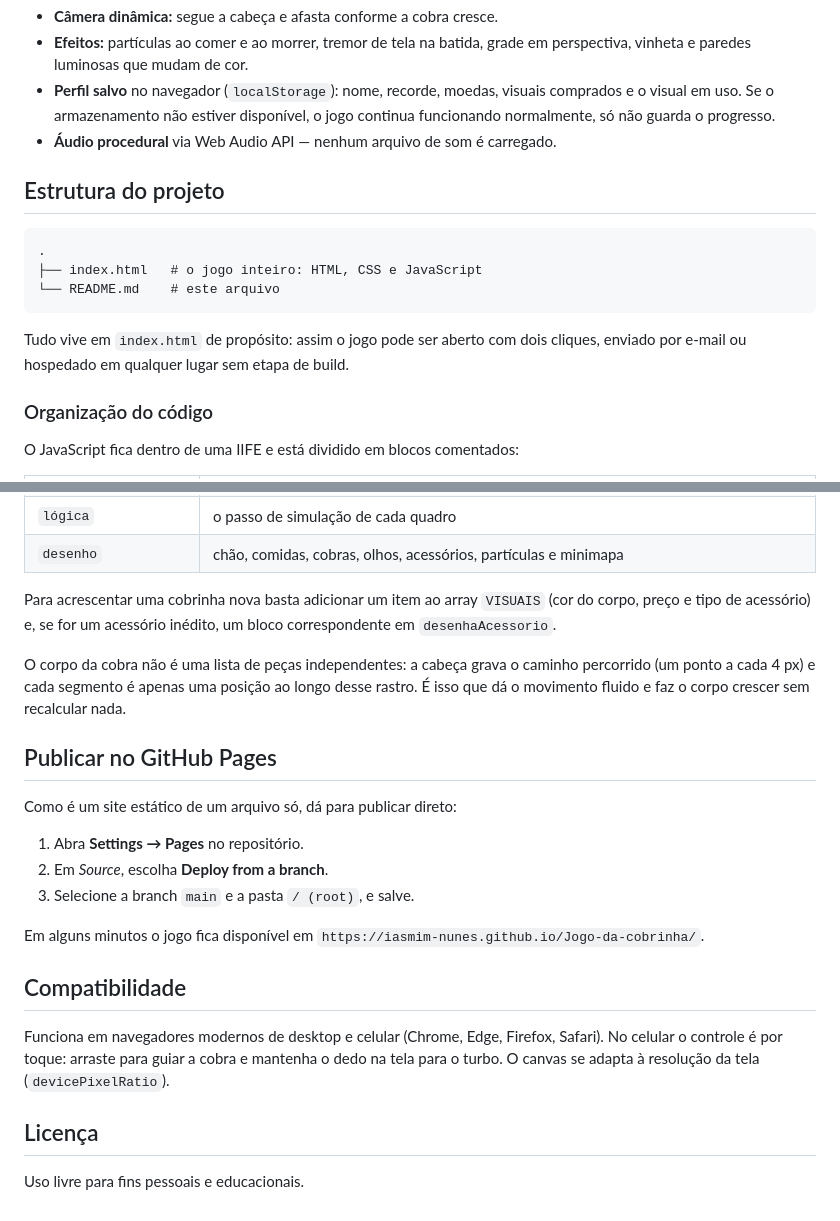
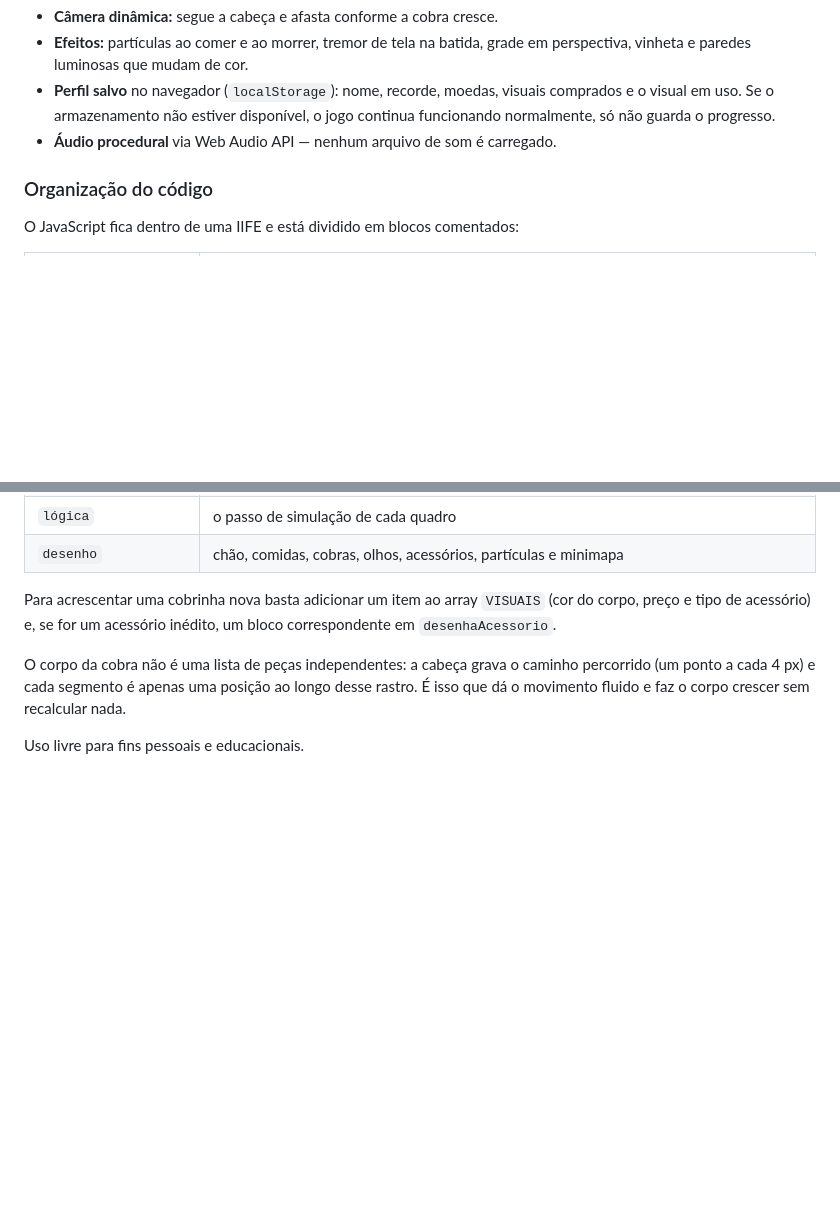
Before and after one commit to Iasmim-Nunes/Jogo-da-cobrinha, a Markdown page: README.md, 2 parts joined by grey strips. Rendered like a GitHub page; blank space fills up the shorter version.

````diff
--- a/README.md
+++ b/README.md
@@ -79,17 +79,6 @@ de boné, cartola e coroa.
   funcionando normalmente, só não guarda o progresso.
 - **Áudio procedural** via Web Audio API — nenhum arquivo de som é carregado.
 
-## Estrutura do projeto
-
-```
-.
-├── index.html   # o jogo inteiro: HTML, CSS e JavaScript
-└── README.md    # este arquivo
-```
-
-Tudo vive em `index.html` de propósito: assim o jogo pode ser aberto com dois cliques,
-enviado por e-mail ou hospedado em qualquer lugar sem etapa de build.
-
 ### Organização do código
 
 O JavaScript fica dentro de uma IIFE e está dividido em blocos comentados:
@@ -115,23 +104,4 @@ O corpo da cobra não é uma lista de peças independentes: a cabeça grava o ca
 percorrido (um ponto a cada 4 px) e cada segmento é apenas uma posição ao longo desse
 rastro. É isso que dá o movimento fluido e faz o corpo crescer sem recalcular nada.
 
-## Publicar no GitHub Pages
-
-Como é um site estático de um arquivo só, dá para publicar direto:
-
-1. Abra **Settings → Pages** no repositório.
-2. Em *Source*, escolha **Deploy from a branch**.
-3. Selecione a branch `main` e a pasta `/ (root)`, e salve.
-
-Em alguns minutos o jogo fica disponível em
-`https://iasmim-nunes.github.io/Jogo-da-cobrinha/`.
-
-## Compatibilidade
-
-Funciona em navegadores modernos de desktop e celular (Chrome, Edge, Firefox, Safari).
-No celular o controle é por toque: arraste para guiar a cobra e mantenha o dedo na tela
-para o turbo. O canvas se adapta à resolução da tela (`devicePixelRatio`).
-
-## Licença
-
 Uso livre para fins pessoais e educacionais.
````
